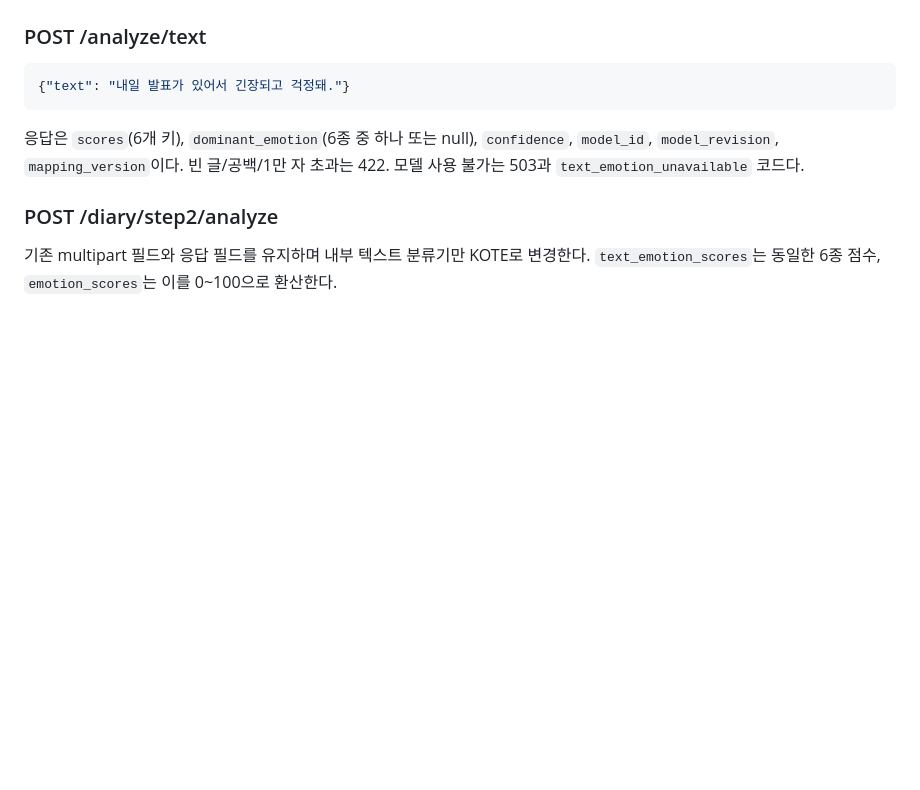
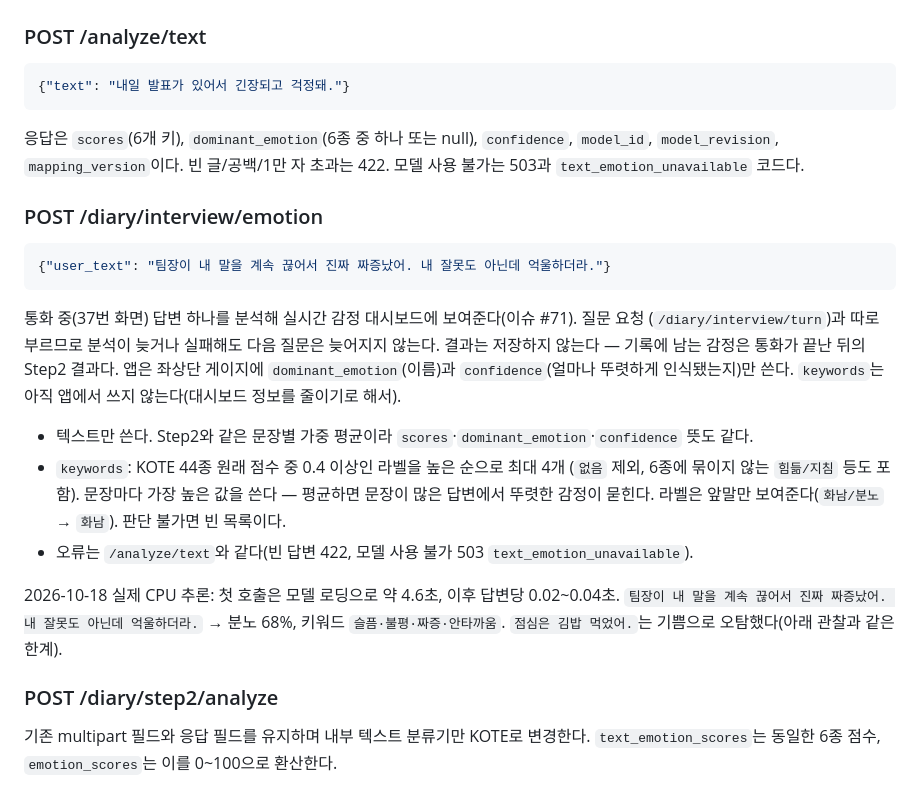
Before and after one commit to Team-SaGoMugChi/sagomugchi-backend, a Markdown page: docs/KOTE.md, the part around the change. GitHub-like rendering; blank space fills up the shorter version.

Commit message:
docs: 답변별 감정 분석 API 문서화 (#71)

````diff
--- a/docs/KOTE.md
+++ b/docs/KOTE.md
@@ -96,6 +96,30 @@ GPU를 사용하려면 CUDA용 PyTorch 설치 후 `KOTE_DEVICE=cuda`를 지정
 `confidence`, `model_id`, `model_revision`, `mapping_version`이다.
 빈 글/공백/1만 자 초과는 422. 모델 사용 불가는 503과 `text_emotion_unavailable` 코드다.
 
+### POST /diary/interview/emotion
+
+```json
+{"user_text": "팀장이 내 말을 계속 끊어서 진짜 짜증났어. 내 잘못도 아닌데 억울하더라."}
+```
+
+통화 중(37번 화면) 답변 하나를 분석해 실시간 감정 대시보드에 보여준다(이슈 #71). 질문 요청
+(`/diary/interview/turn`)과 따로 부르므로 분석이 늦거나 실패해도 다음 질문은 늦어지지 않는다.
+결과는 저장하지 않는다 — 기록에 남는 감정은 통화가 끝난 뒤의 Step2 결과다.
+앱은 좌상단 게이지에 `dominant_emotion`(이름)과 `confidence`(얼마나 뚜렷하게 인식됐는지)만
+쓴다. `keywords`는 아직 앱에서 쓰지 않는다(대시보드 정보를 줄이기로 해서).
+
+- 텍스트만 쓴다. Step2와 같은 문장별 가중 평균이라 `scores`·`dominant_emotion`·`confidence`
+  뜻도 같다.
+- `keywords`: KOTE 44종 원래 점수 중 0.4 이상인 라벨을 높은 순으로 최대 4개
+  (`없음` 제외, 6종에 묶이지 않는 `힘듦/지침` 등도 포함). 문장마다 가장 높은 값을 쓴다 — 평균하면
+  문장이 많은 답변에서 뚜렷한 감정이 묻힌다. 라벨은 앞말만 보여준다(`화남/분노` → `화남`).
+  판단 불가면 빈 목록이다.
+- 오류는 `/analyze/text`와 같다(빈 답변 422, 모델 사용 불가 503 `text_emotion_unavailable`).
+
+2026-10-18 실제 CPU 추론: 첫 호출은 모델 로딩으로 약 4.6초, 이후 답변당 0.02~0.04초.
+`팀장이 내 말을 계속 끊어서 진짜 짜증났어. 내 잘못도 아닌데 억울하더라.` → 분노 68%,
+키워드 `슬픔·불평·짜증·안타까움`. `점심은 김밥 먹었어.`는 기쁨으로 오탐했다(아래 관찰과 같은 한계).
+
 ### POST /diary/step2/analyze
 
 기존 multipart 필드와 응답 필드를 유지하며 내부 텍스트 분류기만 KOTE로 변경한다.
````
Also changed, not shown: README.md (+1 -0 lines).
